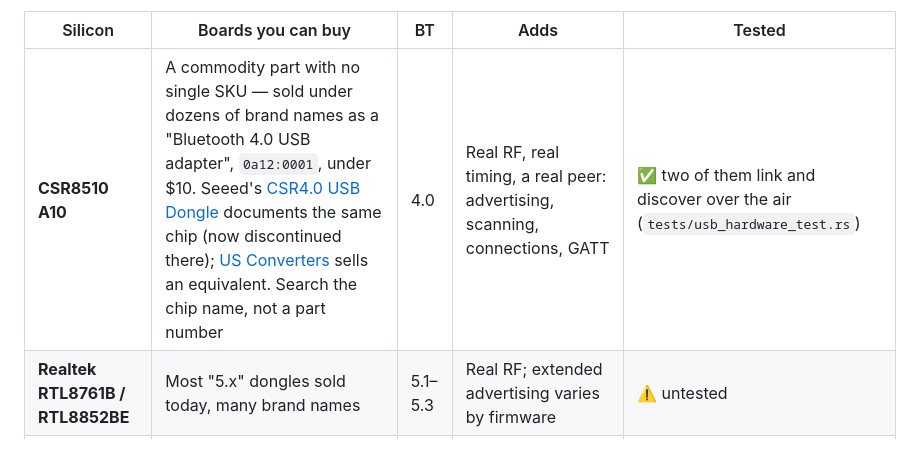
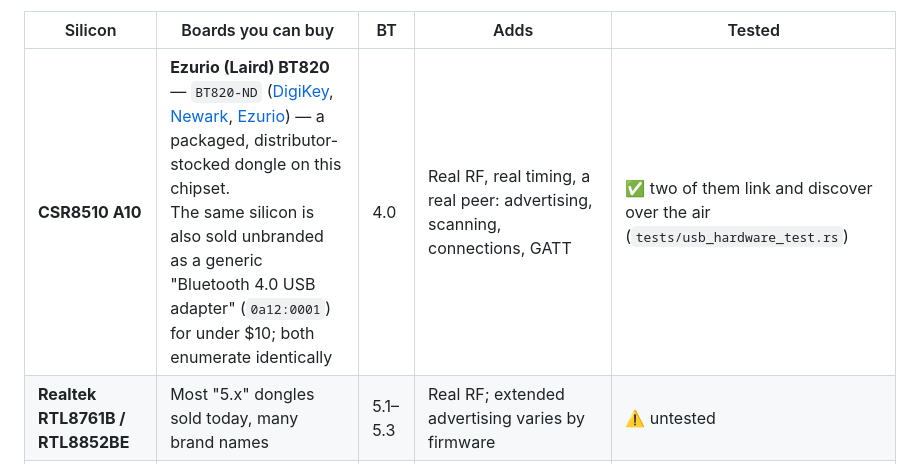
Before and after one commit to schilit/simble, a Markdown page: docs/usb-controllers.md, the part around the change. Rendered like a GitHub page.

Commit message:
docs: the 4.0 row has a real part number — Ezurio BT820
'A commodity part with no single SKU, search the chip name' was unhelpful
advice when a distributor-stocked dongle on the same chipset exists. The
BT820 (DigiKey BT820-ND, Newark 08X8202) is a packaged CSR8510 A10 dongle,
which is exactly the silicon these tests run against; the unbranded
equivalents enumerate the same way.

Co-Authored-By: Claude Opus 5 <noreply@anthropic.com>

```diff
--- a/docs/usb-controllers.md
+++ b/docs/usb-controllers.md
@@ -27,7 +27,7 @@ reasonable.
 
 | Silicon | Boards you can buy | BT | Adds | Tested |
 |---|---|---|---|---|
-| **CSR8510 A10** | A commodity part with no single SKU — sold under dozens of brand names as a "Bluetooth 4.0 USB adapter", `0a12:0001`, under $10. Seeed's [CSR4.0 USB Dongle](https://www.seeedstudio.com/Bluetooth-CSR4-0-USB-Dongle-p-1320.html) documents the same chip (now discontinued there); [US Converters](https://www.usconverters.com/usb-bluetooth-4-ble-low-energy-dongle) sells an equivalent. Search the chip name, not a part number | 4.0 | Real RF, real timing, a real peer: advertising, scanning, connections, GATT | ✅ two of them link and discover over the air (`tests/usb_hardware_test.rs`) |
+| **CSR8510 A10** | **Ezurio (Laird) BT820** — `BT820-ND` ([DigiKey](https://www.digikey.com/en/products/detail/laird-connectivity-inc/BT820/4423863), [Newark](https://www.newark.com/laird-technologies/bt820/usb-dongle-bluetooth-bt800-v4/dp/08X8202), [Ezurio](https://www.ezurio.com/part/bt820)) — a packaged, distributor-stocked dongle on this chipset.<br>The same silicon is also sold unbranded as a generic "Bluetooth 4.0 USB adapter" (`0a12:0001`) for under $10; both enumerate identically | 4.0 | Real RF, real timing, a real peer: advertising, scanning, connections, GATT | ✅ two of them link and discover over the air (`tests/usb_hardware_test.rs`) |
 | **Realtek RTL8761B / RTL8852BE** | Most "5.x" dongles sold today, many brand names | 5.1–5.3 | Real RF; extended advertising varies by firmware | ⚠️ untested |
 | **Nordic nRF52840** | **Dongle** — `NRF52840-DONGLE` / PCA10059 ([Arrow](https://www.arrow.com/en/products/nrf52840-dongle/nordic-semiconductor), [DigiKey](https://www.digikey.com/en/products/detail/nordic-semiconductor-asa/NRF52840-DONGLE/9491124), [Mouser](https://www.mouser.com/ProductDetail/Nordic-Semiconductor/nRF52840-Dongle?qs=gTYE2QTfZfTbdrOaMHWEZg%3D%3D))<br>**XIAO** — Seeed `102010448` ([DigiKey](https://www.digikey.com/en/products/detail/seeed-technology-co-ltd/102010448/16652893), [Seeed](https://www.seeedstudio.com/Seeed-XIAO-BLE-nRF52840-p-5201.html)) | 5.4 | Extended advertising, periodic advertising, **LE Audio broadcast (BIG)**, 2M + Coded PHY, LE Extended Create Connection | ✅ **dongle** tested, flashed with Zephyr `hci_usb`<br>⚠️ **XIAO** untested — same silicon, expected to work |
 | **Nordic nRF54L15** | **DK** ([Arrow](https://www.arrow.com/en/products/nrf54l15-dk/nordic-semiconductor.html), [Newark](https://www.newark.com/new-products/embedded-computers-education-maker-boards/nordic-nrf54l15-dk))<br>**makerdiary Connect Kit** ([direct](https://makerdiary.com/products/nrf54l15-connectkit))<br>**Nordic Tag** — two antennas | 6.0 | **Channel Sounding** (distance ranging) | ❌ **cannot work today** — no USB HCI; needs an HCI-over-UART transport first |
```
